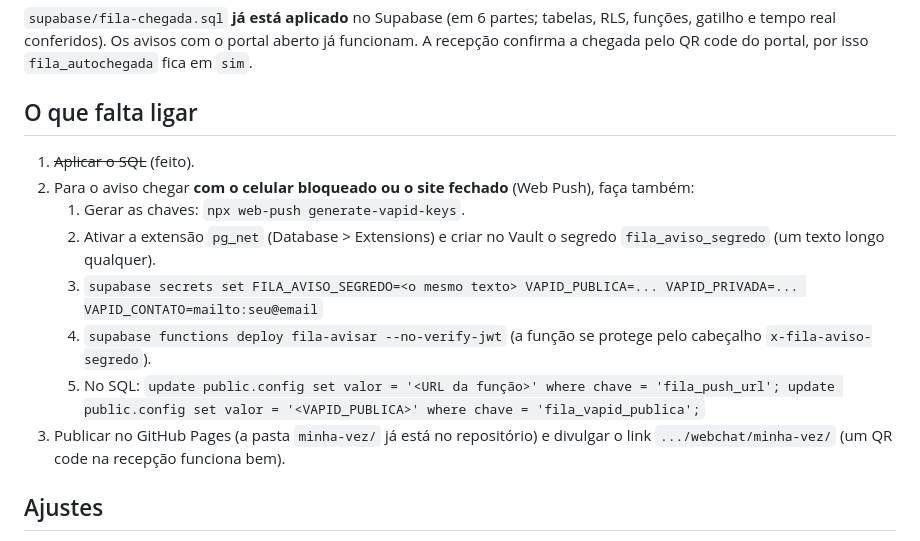
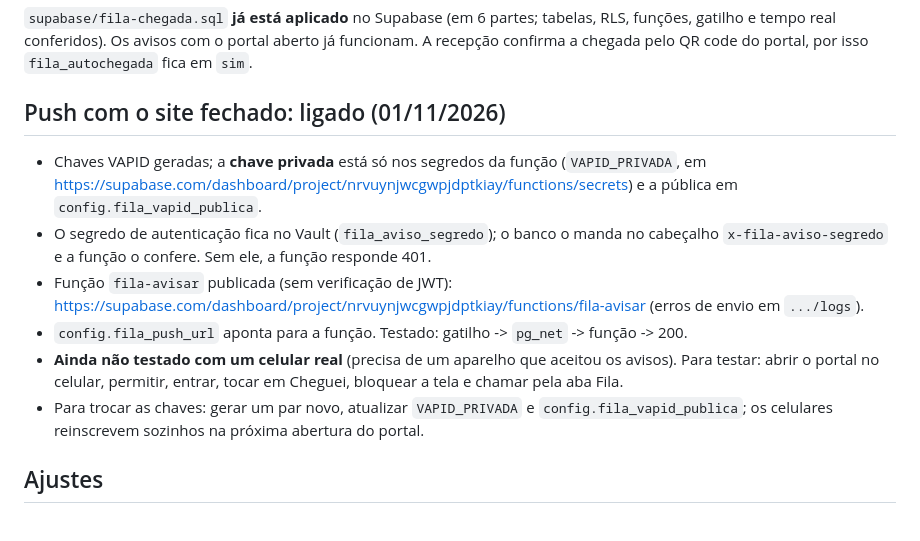
Before and after one commit to clinicacsiia/webchat, a Markdown page: docs/fila-chegada.md, the part around the change. Drawn GitHub-style.

Commit message:
Fila de chegada: documenta o push ligado (VAPID, Vault, função e teste)
Co-Authored-By: Claude Sonnet 5.5 <noreply@anthropic.com>
Claude-Session: https://claude.ai/code/session_013AQZVaPSwhtESSt3yiSXNe

```diff
--- a/docs/fila-chegada.md
+++ b/docs/fila-chegada.md
@@ -25,16 +25,14 @@ A fila **zera todo dia** (fuso de Brasília). O paciente nunca lê a tabela da f
 
 `supabase/fila-chegada.sql` **já está aplicado** no Supabase (em 6 partes; tabelas, RLS, funções, gatilho e tempo real conferidos). Os avisos com o portal aberto já funcionam. A recepção confirma a chegada pelo QR code do portal, por isso `fila_autochegada` fica em `sim`.
 
-## O que falta ligar
+## Push com o site fechado: ligado (01/11/2026)
 
-1. ~~Aplicar o SQL~~ (feito).
-2. Para o aviso chegar **com o celular bloqueado ou o site fechado** (Web Push), faça também:
-   1. Gerar as chaves: `npx web-push generate-vapid-keys`.
-   2. Ativar a extensão `pg_net` (Database > Extensions) e criar no Vault o segredo `fila_aviso_segredo` (um texto longo qualquer).
-   3. `supabase secrets set FILA_AVISO_SEGREDO=<o mesmo texto> VAPID_PUBLICA=... VAPID_PRIVADA=... VAPID_CONTATO=mailto:seu@email`
-   4. `supabase functions deploy fila-avisar --no-verify-jwt` (a função se protege pelo cabeçalho `x-fila-aviso-segredo`).
-   5. No SQL: `update public.config set valor = '<URL da função>' where chave = 'fila_push_url'; update public.config set valor = '<VAPID_PUBLICA>' where chave = 'fila_vapid_publica';`
-3. Publicar no GitHub Pages (a pasta `minha-vez/` já está no repositório) e divulgar o link `.../webchat/minha-vez/` (um QR code na recepção funciona bem).
+- Chaves VAPID geradas; a **chave privada** está só nos segredos da função (`VAPID_PRIVADA`, em https://supabase.com/dashboard/project/nrvuynjwcgwpjdptkiay/functions/secrets) e a pública em `config.fila_vapid_publica`.
+- O segredo de autenticação fica no Vault (`fila_aviso_segredo`); o banco o manda no cabeçalho `x-fila-aviso-segredo` e a função o confere. Sem ele, a função responde 401.
+- Função `fila-avisar` publicada (sem verificação de JWT): https://supabase.com/dashboard/project/nrvuynjwcgwpjdptkiay/functions/fila-avisar (erros de envio em `.../logs`).
+- `config.fila_push_url` aponta para a função. Testado: gatilho -> `pg_net` -> função -> 200.
+- **Ainda não testado com um celular real** (precisa de um aparelho que aceitou os avisos). Para testar: abrir o portal no celular, permitir, entrar, tocar em Cheguei, bloquear a tela e chamar pela aba Fila.
+- Para trocar as chaves: gerar um par novo, atualizar `VAPID_PRIVADA` e `config.fila_vapid_publica`; os celulares reinscrevem sozinhos na próxima abertura do portal.
 
 ## Ajustes
 
```
